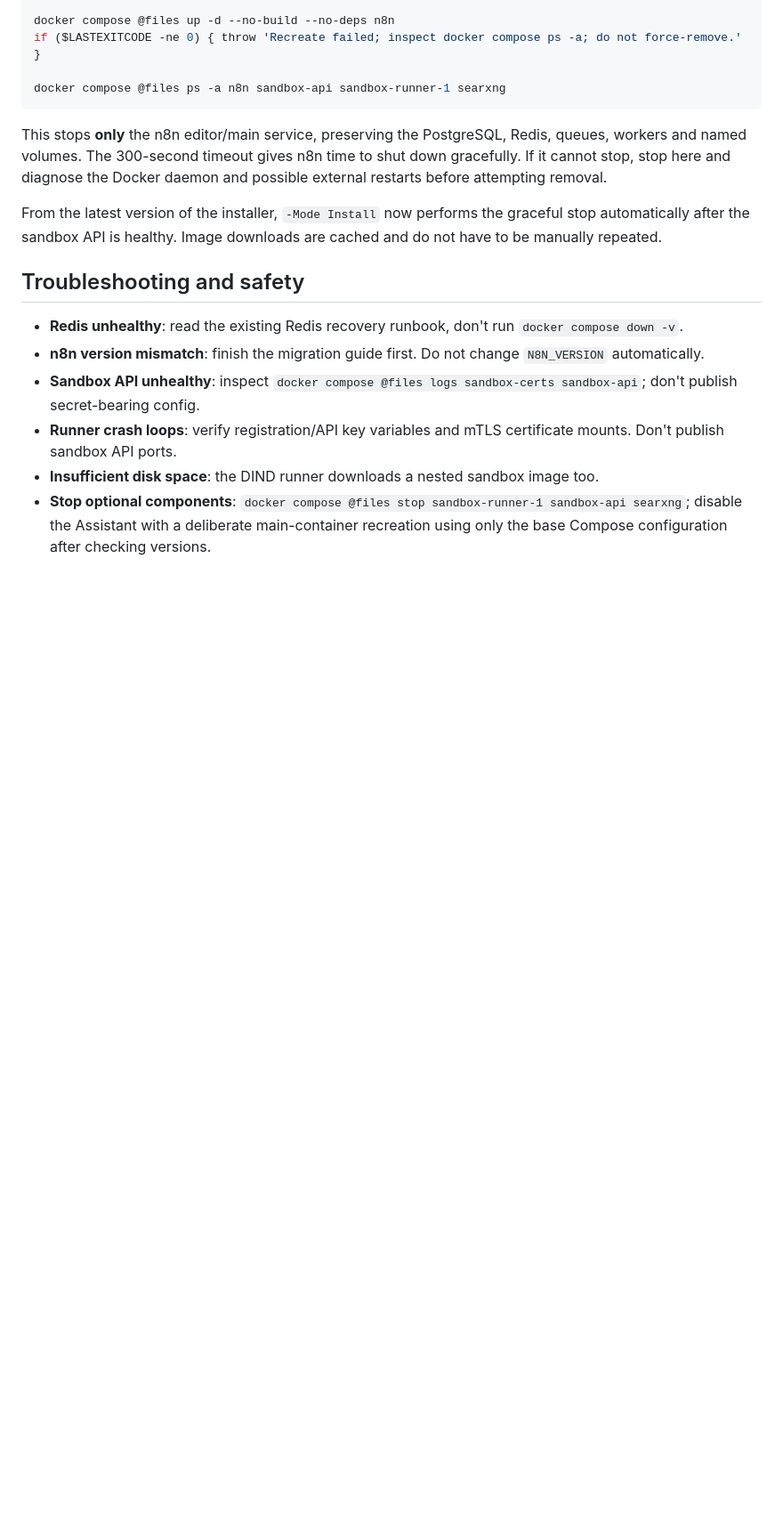
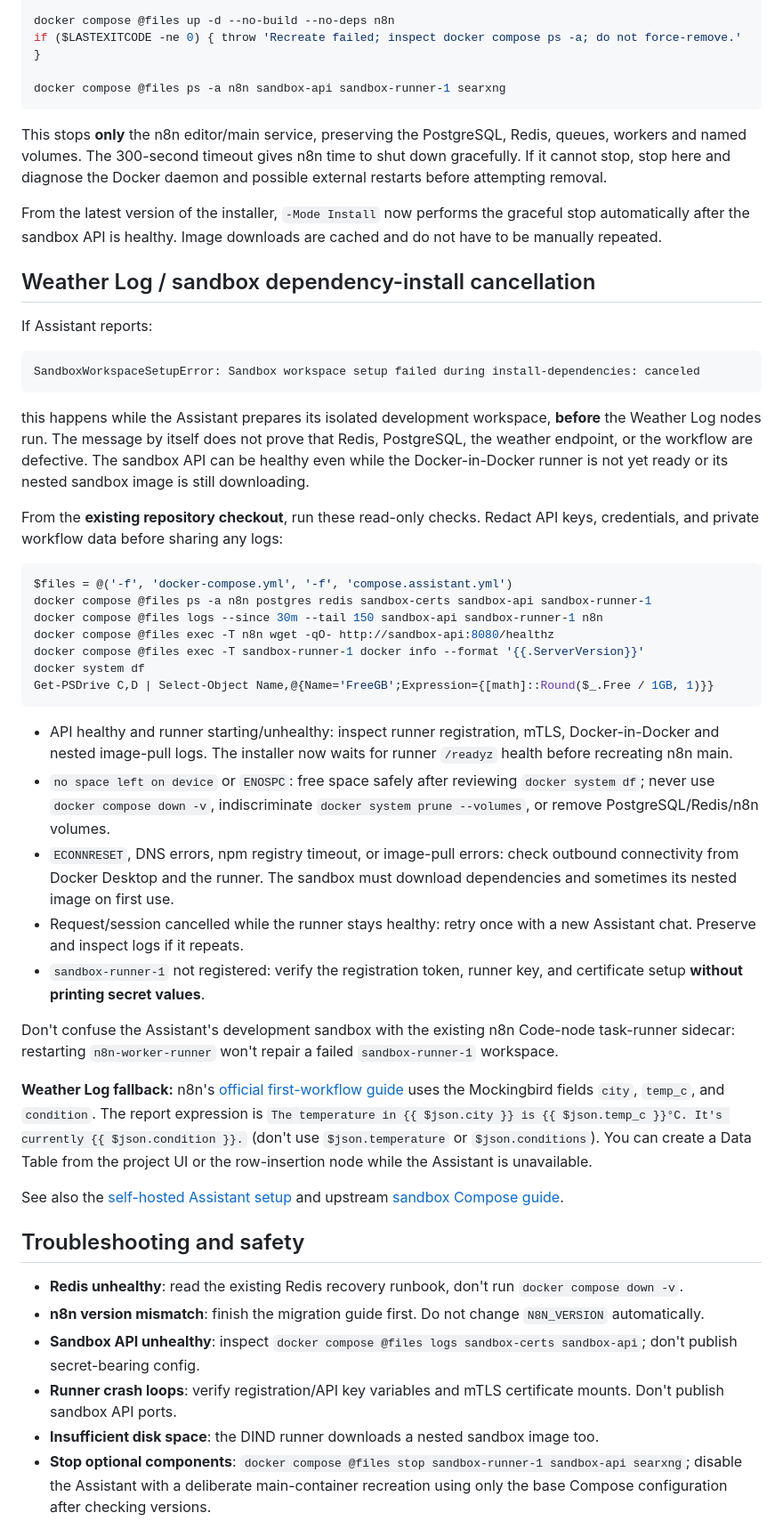
Before and after one commit to Sohila-Khaled-Abbas/n8n-production-queue-setup, a Markdown page: docs/assistant-openrouter-sandbox.md, the part around the change. Shown at 89% size. Rendered like a GitHub page; blank space fills up the shorter version.

Commit message:
fix(assistant): add sandbox runner readiness checks and cancellation diagnostics

````diff
--- a/docs/assistant-openrouter-sandbox.md
+++ b/docs/assistant-openrouter-sandbox.md
@@ -146,6 +146,40 @@ From the latest version of the installer, `-Mode Install` now performs
 the graceful stop automatically after the sandbox API is healthy. Image
 downloads are cached and do not have to be manually repeated.
 
+## Weather Log / sandbox dependency-install cancellation
+
+If Assistant reports:
+
+```text
+SandboxWorkspaceSetupError: Sandbox workspace setup failed during install-dependencies: canceled
+```
+
+this happens while the Assistant prepares its isolated development workspace, **before** the Weather Log nodes run. The message by itself does not prove that Redis, PostgreSQL, the weather endpoint, or the workflow are defective. The sandbox API can be healthy even while the Docker-in-Docker runner is not yet ready or its nested sandbox image is still downloading.
+
+From the **existing repository checkout**, run these read-only checks. Redact API keys, credentials, and private workflow data before sharing any logs:
+
+```powershell
+$files = @('-f', 'docker-compose.yml', '-f', 'compose.assistant.yml')
+docker compose @files ps -a n8n postgres redis sandbox-certs sandbox-api sandbox-runner-1
+docker compose @files logs --since 30m --tail 150 sandbox-api sandbox-runner-1 n8n
+docker compose @files exec -T n8n wget -qO- http://sandbox-api:8080/healthz
+docker compose @files exec -T sandbox-runner-1 docker info --format '{{.ServerVersion}}'
+docker system df
+Get-PSDrive C,D | Select-Object Name,@{Name='FreeGB';Expression={[math]::Round($_.Free / 1GB, 1)}}
+```
+
+- API healthy and runner starting/unhealthy: inspect runner registration, mTLS, Docker-in-Docker and nested image-pull logs. The installer now waits for runner `/readyz` health before recreating n8n main.
+- `no space left on device` or `ENOSPC`: free space safely after reviewing `docker system df`; never use `docker compose down -v`, indiscriminate `docker system prune --volumes`, or remove PostgreSQL/Redis/n8n volumes.
+- `ECONNRESET`, DNS errors, npm registry timeout, or image-pull errors: check outbound connectivity from Docker Desktop and the runner. The sandbox must download dependencies and sometimes its nested image on first use.
+- Request/session cancelled while the runner stays healthy: retry once with a new Assistant chat. Preserve and inspect logs if it repeats.
+- `sandbox-runner-1` not registered: verify the registration token, runner key, and certificate setup **without printing secret values**.
+
+Don't confuse the Assistant's development sandbox with the existing n8n Code-node task-runner sidecar: restarting `n8n-worker-runner` won't repair a failed `sandbox-runner-1` workspace.
+
+**Weather Log fallback:** n8n's [official first-workflow guide](https://docs.n8n.io/build-your-first-workflow/) uses the Mockingbird fields `city`, `temp_c`, and `condition`. The report expression is `The temperature in {{ $json.city }} is {{ $json.temp_c }}°C. It's currently {{ $json.condition }}.` (don't use `$json.temperature` or `$json.conditions`). You can create a Data Table from the project UI or the row-insertion node while the Assistant is unavailable.
+
+See also the [self-hosted Assistant setup](https://docs.n8n.io/deploy/host-n8n/configure-n8n/set-up-n8n-assistant/) and upstream [sandbox Compose guide](https://docs.n8n.io/deploy/host-n8n/install-options/install-using-docker-compose/).
+
 ## Troubleshooting and safety
 
 - **Redis unhealthy**: read the existing Redis recovery runbook, don't run `docker compose down -v`.
````
